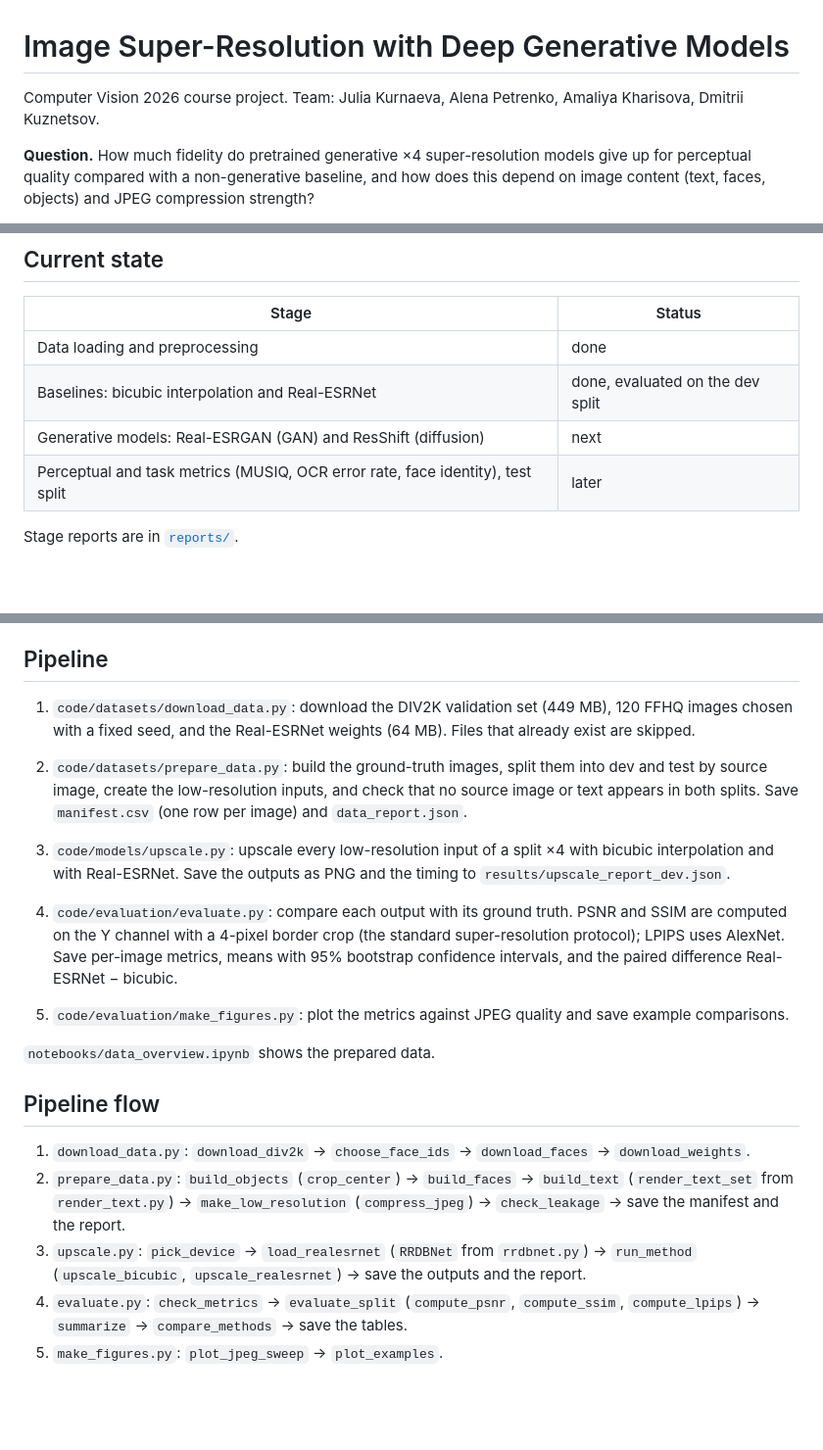
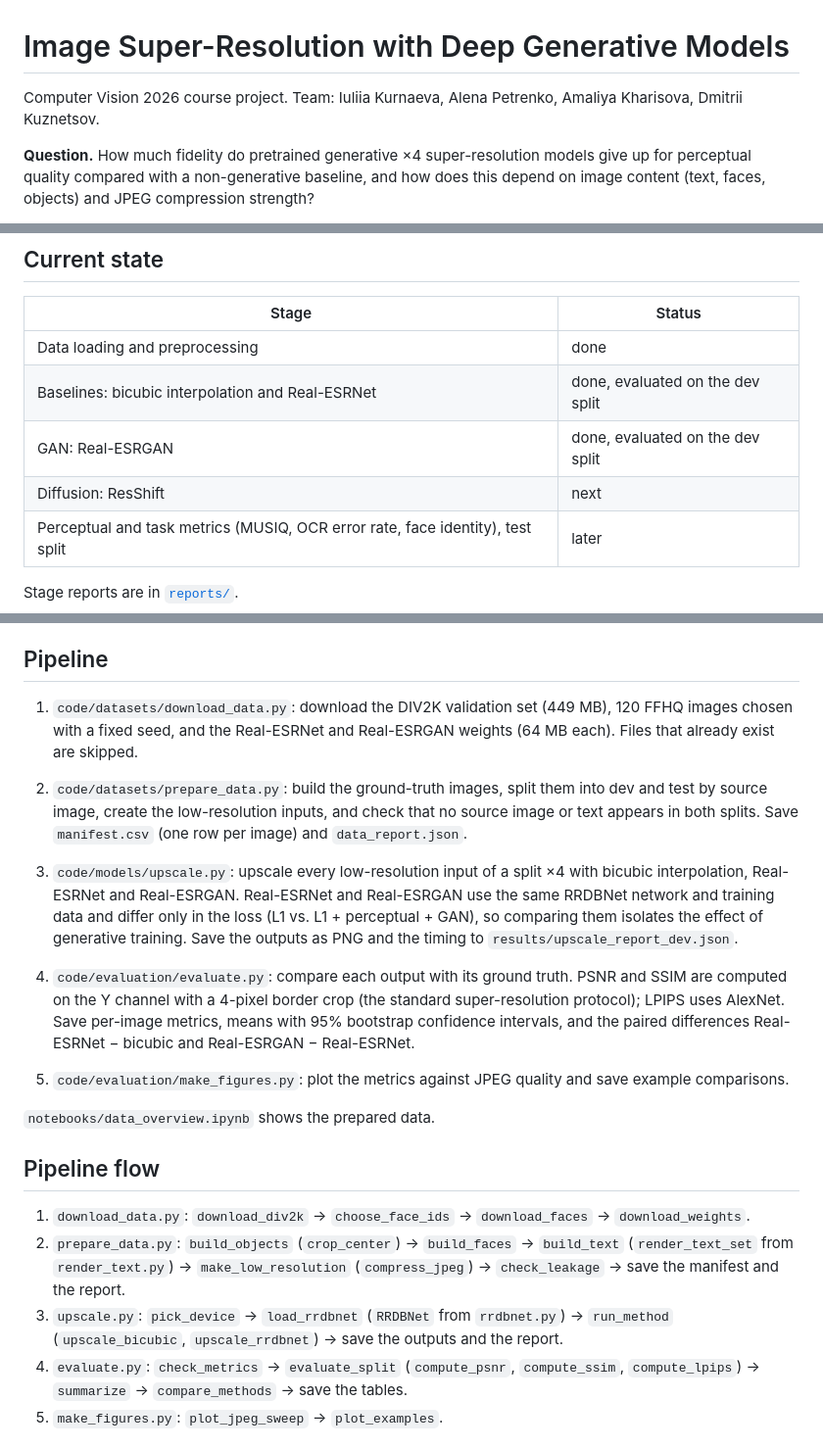
Before and after one commit to Ephy01/Image-Super-Resolution-with-Deep-Generative-Models, a Markdown page: README.md, 3 parts joined by grey strips. Shown: that part at 98% size. Drawn GitHub-style; blank space fills up the shorter version.

```diff
--- a/README.md
+++ b/README.md
@@ -1,6 +1,6 @@
 # Image Super-Resolution with Deep Generative Models
 
-Computer Vision 2026 course project. Team: Julia Kurnaeva, Alena Petrenko, Amaliya Kharisova, Dmitrii Kuznetsov.
+Computer Vision 2026 course project. Team: Iuliia Kurnaeva, Alena Petrenko, Amaliya Kharisova, Dmitrii Kuznetsov.
 
 **Question.** How much fidelity do pretrained generative ×4 super-resolution models give up for perceptual quality compared with a non-generative baseline, and how does this depend on image content (text, faces, objects) and JPEG compression strength?
 
@@ -12,7 +12,8 @@ All models are pretrained. Nothing is trained in this project.
 |---|---|
 | Data loading and preprocessing | done |
 | Baselines: bicubic interpolation and Real-ESRNet | done, evaluated on the dev split |
-| Generative models: Real-ESRGAN (GAN) and ResShift (diffusion) | next |
+| GAN: Real-ESRGAN | done, evaluated on the dev split |
+| Diffusion: ResShift | next |
 | Perceptual and task metrics (MUSIQ, OCR error rate, face identity), test split | later |
 
 Stage reports are in [`reports/`](reports/).
@@ -33,13 +34,13 @@ There is no training split. The dev split is used for debugging and for choosing
 
 ## Pipeline
 
-1. `code/datasets/download_data.py`: download the DIV2K validation set (449 MB), 120 FFHQ images chosen with a fixed seed, and the Real-ESRNet weights (64 MB). Files that already exist are skipped.
+1. `code/datasets/download_data.py`: download the DIV2K validation set (449 MB), 120 FFHQ images chosen with a fixed seed, and the Real-ESRNet and Real-ESRGAN weights (64 MB each). Files that already exist are skipped.
 
 2. `code/datasets/prepare_data.py`: build the ground-truth images, split them into dev and test by source image, create the low-resolution inputs, and check that no source image or text appears in both splits. Save `manifest.csv` (one row per image) and `data_report.json`.
 
-3. `code/models/upscale.py`: upscale every low-resolution input of a split ×4 with bicubic interpolation and with Real-ESRNet. Save the outputs as PNG and the timing to `results/upscale_report_dev.json`.
+3. `code/models/upscale.py`: upscale every low-resolution input of a split ×4 with bicubic interpolation, Real-ESRNet and Real-ESRGAN. Real-ESRNet and Real-ESRGAN use the same RRDBNet network and training data and differ only in the loss (L1 vs. L1 + perceptual + GAN), so comparing them isolates the effect of generative training. Save the outputs as PNG and the timing to `results/upscale_report_dev.json`.
 
-4. `code/evaluation/evaluate.py`: compare each output with its ground truth. PSNR and SSIM are computed on the Y channel with a 4-pixel border crop (the standard super-resolution protocol); LPIPS uses AlexNet. Save per-image metrics, means with 95% bootstrap confidence intervals, and the paired difference Real-ESRNet − bicubic.
+4. `code/evaluation/evaluate.py`: compare each output with its ground truth. PSNR and SSIM are computed on the Y channel with a 4-pixel border crop (the standard super-resolution protocol); LPIPS uses AlexNet. Save per-image metrics, means with 95% bootstrap confidence intervals, and the paired differences Real-ESRNet − bicubic and Real-ESRGAN − Real-ESRNet.
 
 5. `code/evaluation/make_figures.py`: plot the metrics against JPEG quality and save example comparisons.
 
@@ -49,7 +50,7 @@ There is no training split. The dev split is used for debugging and for choosing
 
 1. `download_data.py`: `download_div2k` → `choose_face_ids` → `download_faces` → `download_weights`.
 2. `prepare_data.py`: `build_objects` (`crop_center`) → `build_faces` → `build_text` (`render_text_set` from `render_text.py`) → `make_low_resolution` (`compress_jpeg`) → `check_leakage` → save the manifest and the report.
-3. `upscale.py`: `pick_device` → `load_realesrnet` (`RRDBNet` from `rrdbnet.py`) → `run_method` (`upscale_bicubic`, `upscale_realesrnet`) → save the outputs and the report.
+3. `upscale.py`: `pick_device` → `load_rrdbnet` (`RRDBNet` from `rrdbnet.py`) → `run_method` (`upscale_bicubic`, `upscale_rrdbnet`) → save the outputs and the report.
 4. `evaluate.py`: `check_metrics` → `evaluate_split` (`compute_psnr`, `compute_ssim`, `compute_lpips`) → `summarize` → `compare_methods` → save the tables.
 5. `make_figures.py`: `plot_jpeg_sweep` → `plot_examples`.
 
```
Also changed, not shown: other parts of README.md (+10 -5 lines), results/figures/jpeg_sweep_dev.png, 11 other files.
